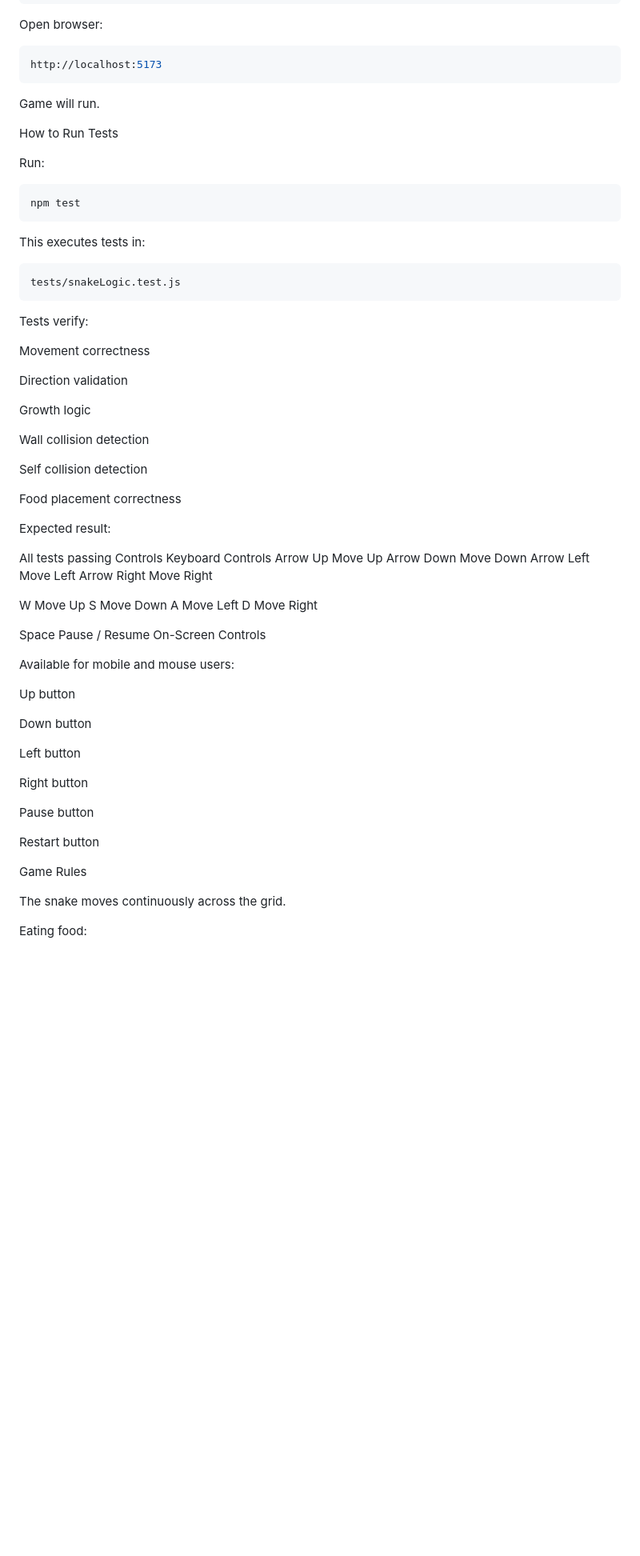
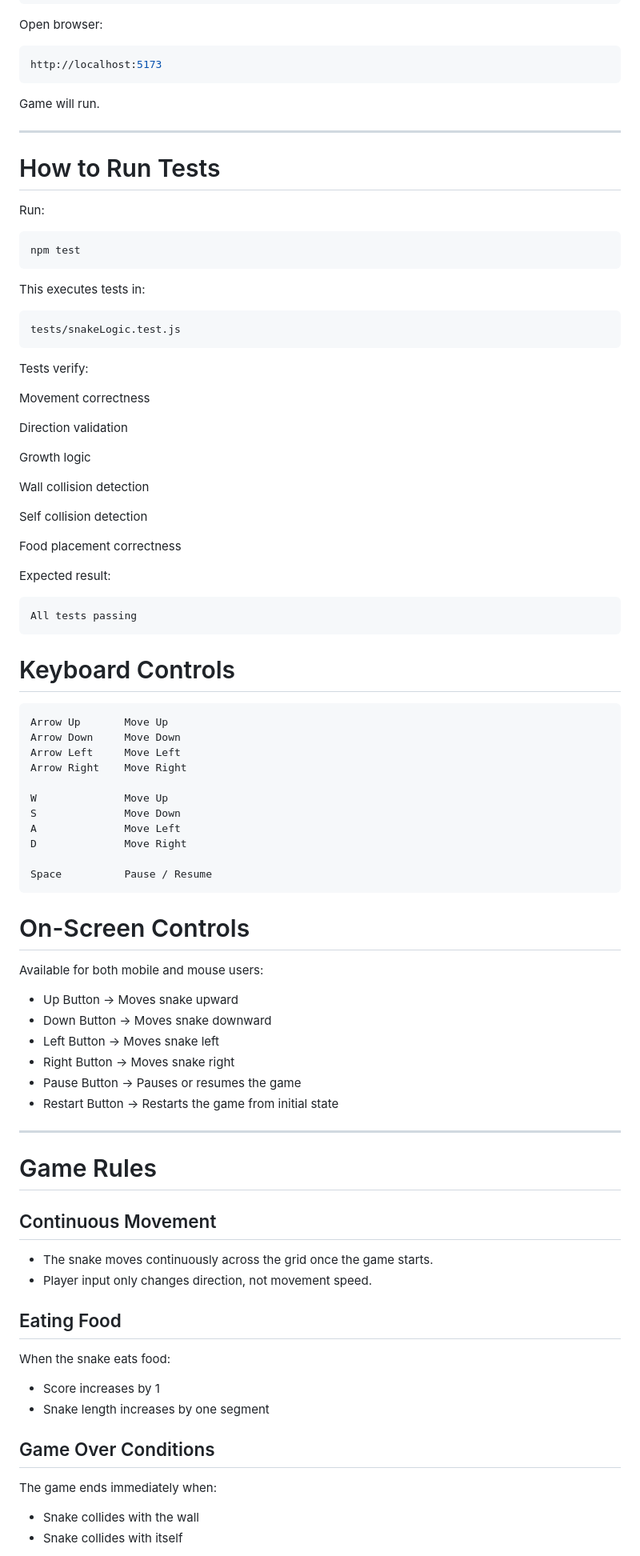
Before and after one commit to parmeetk2005/Snake-Game, a Markdown page: README.md, the part around one of its changes. Shown at 80% size. GitHub-like rendering; blank space fills up the shorter version.

````diff
--- a/README.md
+++ b/README.md
@@ -117,10 +126,11 @@ Open browser:
 ```bash
 http://localhost:5173
 ```
-
 Game will run.
 
-How to Run Tests
+---
+
+# How to Run Tests
 
 Run:
 ```bash
@@ -131,6 +141,7 @@ This executes tests in:
 ```bash
 tests/snakeLogic.test.js
 ```
+
 Tests verify:
 
 Movement correctness
@@ -146,10 +157,12 @@ Self collision detection
 Food placement correctness
 
 Expected result:
+```bash
+All tests passing
+```
 
-All tests passing
-Controls
-Keyboard Controls
+# Keyboard Controls
+```bash
 Arrow Up       Move Up
 Arrow Down     Move Down
 Arrow Left     Move Left
@@ -161,25 +174,36 @@ A              Move Left
 D              Move Right
 
 Space          Pause / Resume
-On-Screen Controls
+```
 
-Available for mobile and mouse users:
+# On-Screen Controls
 
-Up button
+Available for both mobile and mouse users:
 
-Down button
+- Up Button → Moves snake upward
+- Down Button → Moves snake downward
+- Left Button → Moves snake left
+- Right Button → Moves snake right
+- Pause Button → Pauses or resumes the game
+- Restart Button → Restarts the game from initial state
 
-Left button
+---
 
-Right button
+# Game Rules
 
-Pause button
+## Continuous Movement
+- The snake moves continuously across the grid once the game starts.
+- Player input only changes direction, not movement speed.
 
-Restart button
+## Eating Food
+When the snake eats food:
 
-Game Rules
+- Score increases by 1
+- Snake length increases by one segment
 
-The snake moves continuously across the grid.
+## Game Over Conditions
+The game ends immediately when:
 
-Eating food:
+- Snake collides with the wall
+- Snake collides with itself
 
````
Also changed, not shown: other parts of README.md (+37 -102 lines).
